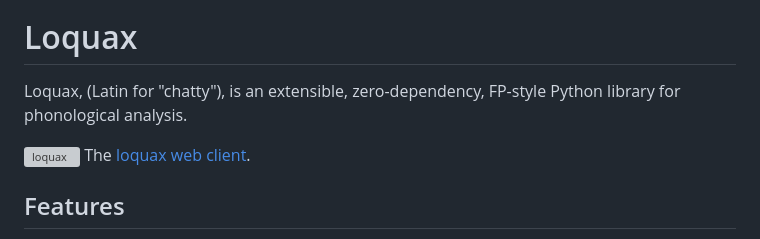
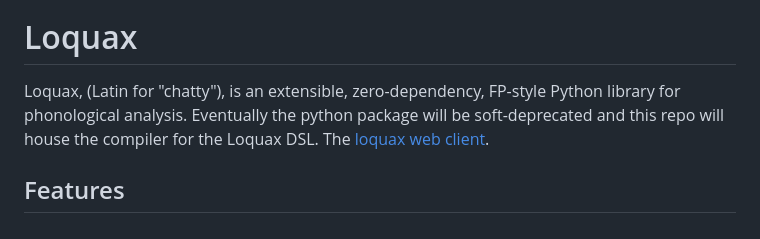
Before and after one commit to mattlianje/loquax, a Markdown page: README.md, the part around the change. GitHub-like rendering; grey boxes are pictures that could not be loaded.

Commit message:
feat: Update README

```diff
--- a/README.md
+++ b/README.md
@@ -9,10 +9,7 @@
 </div>
 
 # Loquax
-Loquax, (Latin for "chatty"), is an extensible, zero-dependency, FP-style Python library for phonological analysis.
-
-![loquax](pix/catilina.gif)
-The [loquax web client](https://nargothrond.xyz/loquax).
+Loquax, (Latin for "chatty"), is an extensible, zero-dependency, FP-style Python library for phonological analysis. Eventually the python package will be soft-deprecated and this repo will house the compiler for the Loquax DSL. The [loquax web client](https://nargothrond.xyz/loquax).
 
 ## Features
 - [Syllabification/tokenization](#syllabification-and-tokenization)
```
